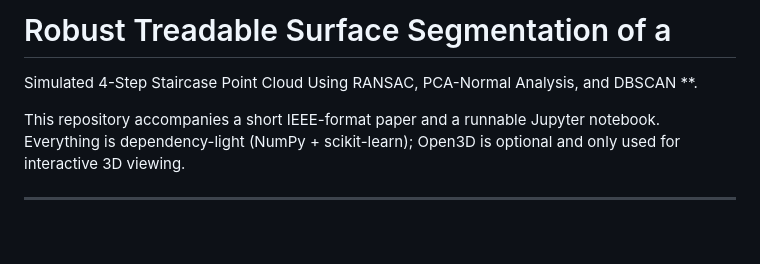
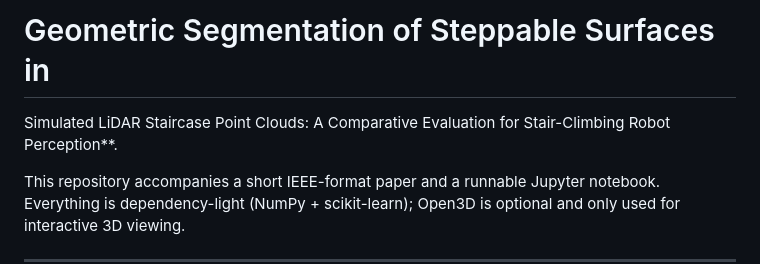
Before and after one commit to samaraqlan-G/staircase-pointcloud-segmentation-, a Markdown page: README.md, the part around the change. Drawn GitHub-style; blank space fills up the shorter version.

```diff
--- a/README.md
+++ b/README.md
@@ -1,6 +1,7 @@
-# Robust Treadable Surface Segmentation of a
-Simulated 4-Step Staircase Point Cloud Using
-RANSAC, PCA-Normal Analysis, and DBSCAN **.
+# Geometric Segmentation of Steppable Surfaces in
+Simulated LiDAR Staircase Point Clouds: A
+Comparative Evaluation for Stair-Climbing Robot
+Perception**.
 
 This repository accompanies a short IEEE-format paper and a runnable Jupyter
 notebook. Everything is dependency-light (NumPy + scikit-learn); Open3D is
```
